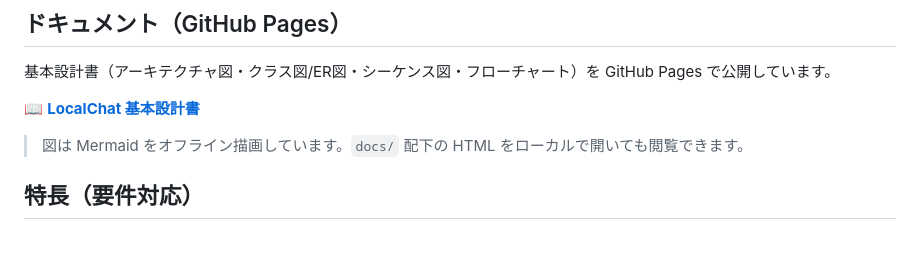
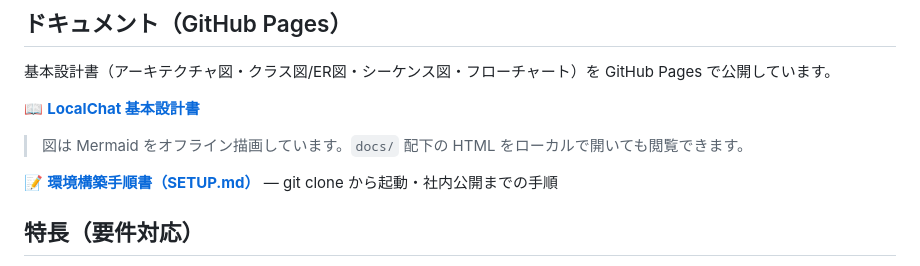
Before and after one commit to tkwork-dev/LocalChat, a Markdown page: README.md, the part around the change. GitHub-like rendering; blank space fills up the shorter version.

Commit message:
docs: READMEにSETUP.mdへのリンクを追加

```diff
--- a/README.md
+++ b/README.md
@@ -14,6 +14,8 @@ GitHub Pages で公開しています。
 📖 **[LocalChat 基本設計書](https://tkwork-dev.github.io/LocalChat/)**
 
 > 図は Mermaid をオフライン描画しています。`docs/` 配下の HTML をローカルで開いても閲覧できます。
+
+📝 **[環境構築手順書（SETUP.md）](SETUP.md)** — git clone から起動・社内公開までの手順
 
 ## 特長（要件対応）
 
```
